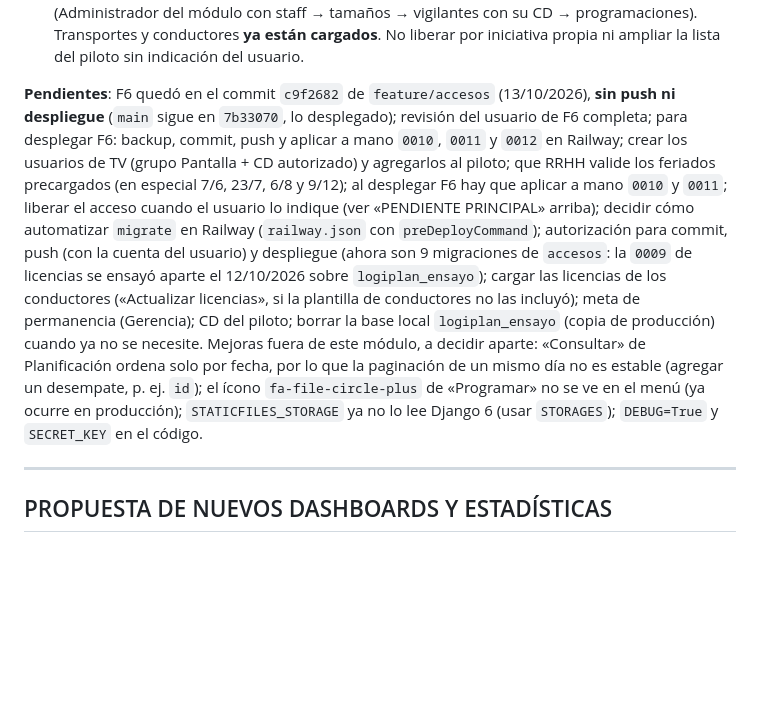
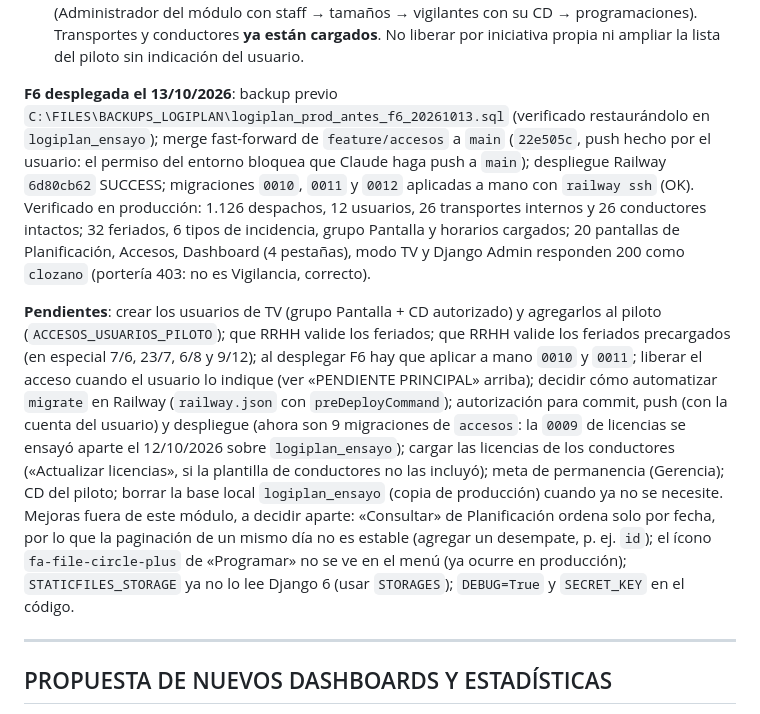
Before and after one commit to clozanoPE/LogiPlan, a Markdown page: CLAUDE.md, the part around the change. Rendered like a GitHub page; blank space fills up the shorter version.

Commit message:
Registrar en CLAUDE.md el despliegue de F6 en producción
Co-Authored-By: Claude Opus 5.5 <noreply@anthropic.com>

```diff
--- a/CLAUDE.md
+++ b/CLAUDE.md
@@ -377,7 +377,9 @@ Orden inicial: Administrador del módulo → tamaños de vehículo → vigilante
 4. TI configura usuarios según la tabla «Configuración de usuarios en producción» y el orden inicial (Administrador del módulo con staff → tamaños → vigilantes con su CD → programaciones). Transportes y conductores **ya están cargados**.
 No liberar por iniciativa propia ni ampliar la lista del piloto sin indicación del usuario.
 
-**Pendientes**: F6 quedó en el commit `c9f2682` de `feature/accesos` (13/10/2026), **sin push ni despliegue** (`main` sigue en `7b33070`, lo desplegado); revisión del usuario de F6 completa; para desplegar F6: backup, commit, push y aplicar a mano `0010`, `0011` y `0012` en Railway; crear los usuarios de TV (grupo Pantalla + CD autorizado) y agregarlos al piloto; que RRHH valide los feriados precargados (en especial 7/6, 23/7, 6/8 y 9/12); al desplegar F6 hay que aplicar a mano `0010` y `0011`; liberar el acceso cuando el usuario lo indique (ver «PENDIENTE PRINCIPAL» arriba); decidir cómo automatizar `migrate` en Railway (`railway.json` con `preDeployCommand`); autorización para commit, push (con la cuenta del usuario) y despliegue (ahora son 9 migraciones de `accesos`: la `0009` de licencias se ensayó aparte el 12/10/2026 sobre `logiplan_ensayo`); cargar las licencias de los conductores («Actualizar licencias», si la plantilla de conductores no las incluyó); meta de permanencia (Gerencia); CD del piloto; borrar la base local `logiplan_ensayo` (copia de producción) cuando ya no se necesite. Mejoras fuera de este módulo, a decidir aparte: «Consultar» de Planificación ordena solo por fecha, por lo que la paginación de un mismo día no es estable (agregar un desempate, p. ej. `id`); el ícono `fa-file-circle-plus` de «Programar» no se ve en el menú (ya ocurre en producción); `STATICFILES_STORAGE` ya no lo lee Django 6 (usar `STORAGES`); `DEBUG=True` y `SECRET_KEY` en el código.
+**F6 desplegada el 13/10/2026**: backup previo `C:\FILES\BACKUPS_LOGIPLAN\logiplan_prod_antes_f6_20261013.sql` (verificado restaurándolo en `logiplan_ensayo`); merge fast-forward de `feature/accesos` a `main` (`22e505c`, push hecho por el usuario: el permiso del entorno bloquea que Claude haga push a `main`); despliegue Railway `6d80cb62` SUCCESS; migraciones `0010`, `0011` y `0012` aplicadas a mano con `railway ssh` (OK). Verificado en producción: 1.126 despachos, 12 usuarios, 26 transportes internos y 26 conductores intactos; 32 feriados, 6 tipos de incidencia, grupo Pantalla y horarios cargados; 20 pantallas de Planificación, Accesos, Dashboard (4 pestañas), modo TV y Django Admin responden 200 como `clozano` (portería 403: no es Vigilancia, correcto).
+
+**Pendientes**: crear los usuarios de TV (grupo Pantalla + CD autorizado) y agregarlos al piloto (`ACCESOS_USUARIOS_PILOTO`); que RRHH valide los feriados; que RRHH valide los feriados precargados (en especial 7/6, 23/7, 6/8 y 9/12); al desplegar F6 hay que aplicar a mano `0010` y `0011`; liberar el acceso cuando el usuario lo indique (ver «PENDIENTE PRINCIPAL» arriba); decidir cómo automatizar `migrate` en Railway (`railway.json` con `preDeployCommand`); autorización para commit, push (con la cuenta del usuario) y despliegue (ahora son 9 migraciones de `accesos`: la `0009` de licencias se ensayó aparte el 12/10/2026 sobre `logiplan_ensayo`); cargar las licencias de los conductores («Actualizar licencias», si la plantilla de conductores no las incluyó); meta de permanencia (Gerencia); CD del piloto; borrar la base local `logiplan_ensayo` (copia de producción) cuando ya no se necesite. Mejoras fuera de este módulo, a decidir aparte: «Consultar» de Planificación ordena solo por fecha, por lo que la paginación de un mismo día no es estable (agregar un desempate, p. ej. `id`); el ícono `fa-file-circle-plus` de «Programar» no se ve en el menú (ya ocurre en producción); `STATICFILES_STORAGE` ya no lo lee Django 6 (usar `STORAGES`); `DEBUG=True` y `SECRET_KEY` en el código.
 
 ---
 
```
